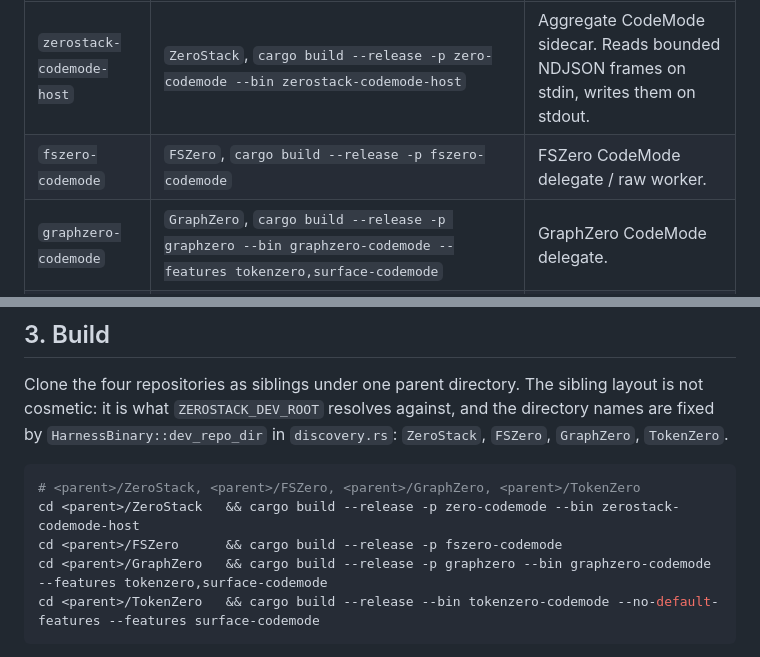
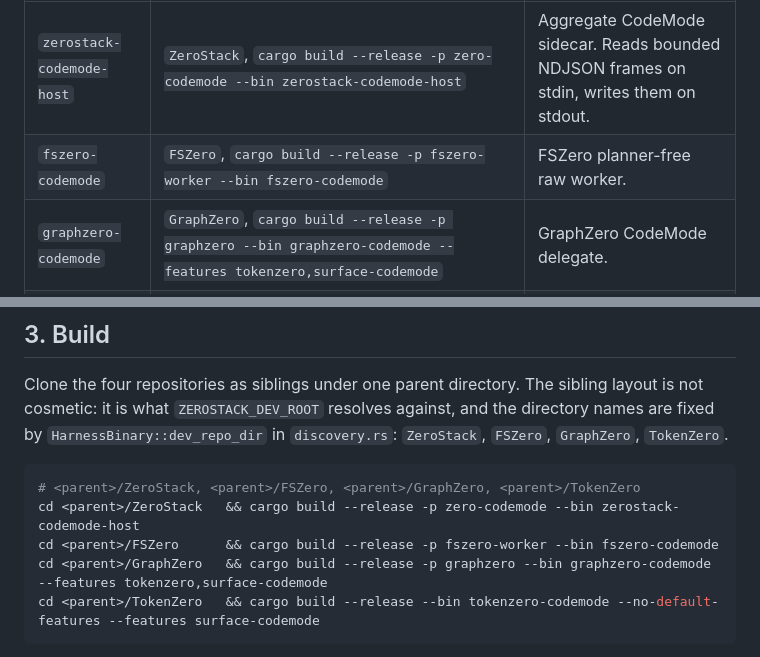
Before and after one commit to AdityaVG13/zerostack, a Markdown page: INSTALL-FOR-AGENTS.md, 2 parts joined by grey strips. Drawn GitHub-style.

Commit message:
fix: correct FS worker install command

````diff
--- a/INSTALL-FOR-AGENTS.md
+++ b/INSTALL-FOR-AGENTS.md
@@ -17,7 +17,7 @@ Four executables and one optional CLI wrapper.
 | Artifact | Produced by | Role |
 | --- | --- | --- |
 | `zerostack-codemode-host` | `ZeroStack`, `cargo build --release -p zero-codemode --bin zerostack-codemode-host` | Aggregate CodeMode sidecar. Reads bounded NDJSON frames on stdin, writes them on stdout. |
-| `fszero-codemode` | `FSZero`, `cargo build --release -p fszero-codemode` | FSZero CodeMode delegate / raw worker. |
+| `fszero-codemode` | `FSZero`, `cargo build --release -p fszero-worker --bin fszero-codemode` | FSZero planner-free raw worker. |
 | `graphzero-codemode` | `GraphZero`, `cargo build --release -p graphzero --bin graphzero-codemode --features tokenzero,surface-codemode` | GraphZero CodeMode delegate. |
 | `tokenzero-codemode` | `TokenZero`, `cargo build --release --bin tokenzero-codemode --no-default-features --features surface-codemode` | TokenZero CodeMode delegate. |
 | `zs` | `ZeroStack/scripts/install_zs.py` | Python CLI wrapper for shell-only harnesses. |
@@ -64,7 +64,7 @@ directory names are fixed by `HarnessBinary::dev_repo_dir` in `discovery.rs`:
 ```sh
 # <parent>/ZeroStack, <parent>/FSZero, <parent>/GraphZero, <parent>/TokenZero
 cd <parent>/ZeroStack   && cargo build --release -p zero-codemode --bin zerostack-codemode-host
-cd <parent>/FSZero      && cargo build --release -p fszero-codemode
+cd <parent>/FSZero      && cargo build --release -p fszero-worker --bin fszero-codemode
 cd <parent>/GraphZero   && cargo build --release -p graphzero --bin graphzero-codemode --features tokenzero,surface-codemode
 cd <parent>/TokenZero   && cargo build --release --bin tokenzero-codemode --no-default-features --features surface-codemode
 ```
````
